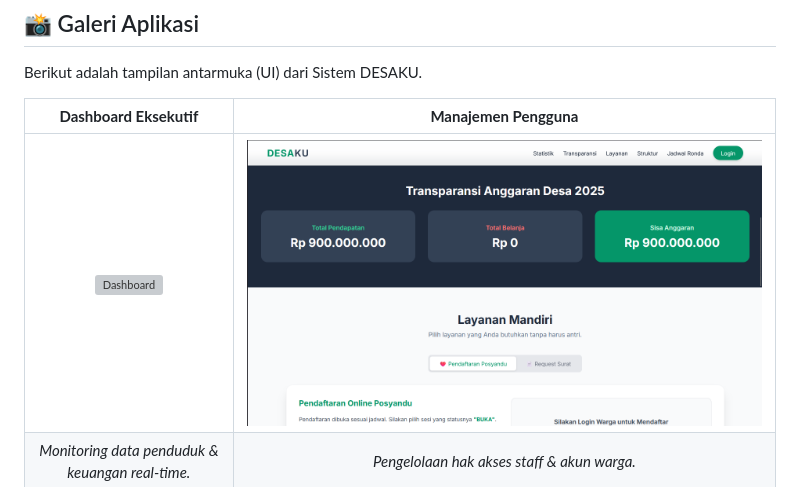
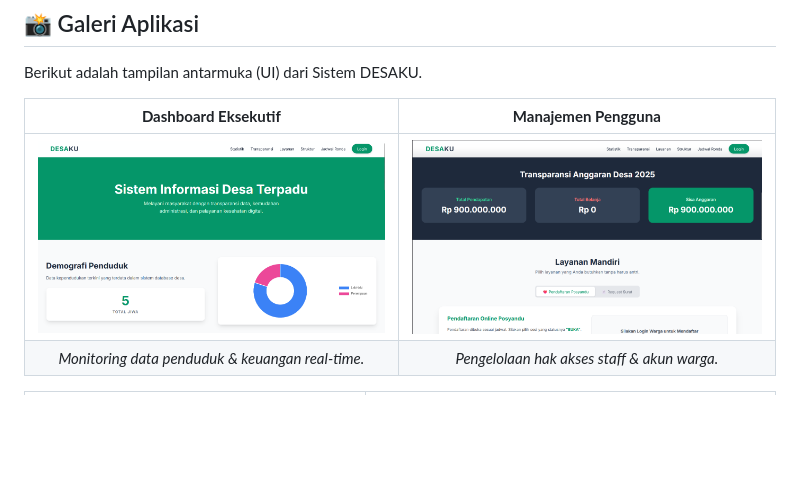
Before and after one commit to stevenjr-yt/web-desa, a Markdown page: README.md, the part around the change. GitHub-like rendering; blank space fills up the shorter version; grey boxes are pictures that could not be loaded.

```diff
--- a/README.md
+++ b/README.md
@@ -45,7 +45,7 @@ Berikut adalah tampilan antarmuka (UI) dari Sistem DESAKU.
 
 | **Dashboard Eksekutif** | **Manajemen Pengguna** |
 |:---:|:---:|
-| ![Dashboard](assets/beranda.png) | ![Dashboard](assets/beranda2.png) |
+| ![Dashboard](assets/beranda.jpg) | ![Dashboard](assets/beranda2.png) |
 | *Monitoring data penduduk & keuangan real-time.* | *Pengelolaan hak akses staff & akun warga.* |
 
 | **E-Administrasi Surat** | **Layanan Posyandu** |
```
